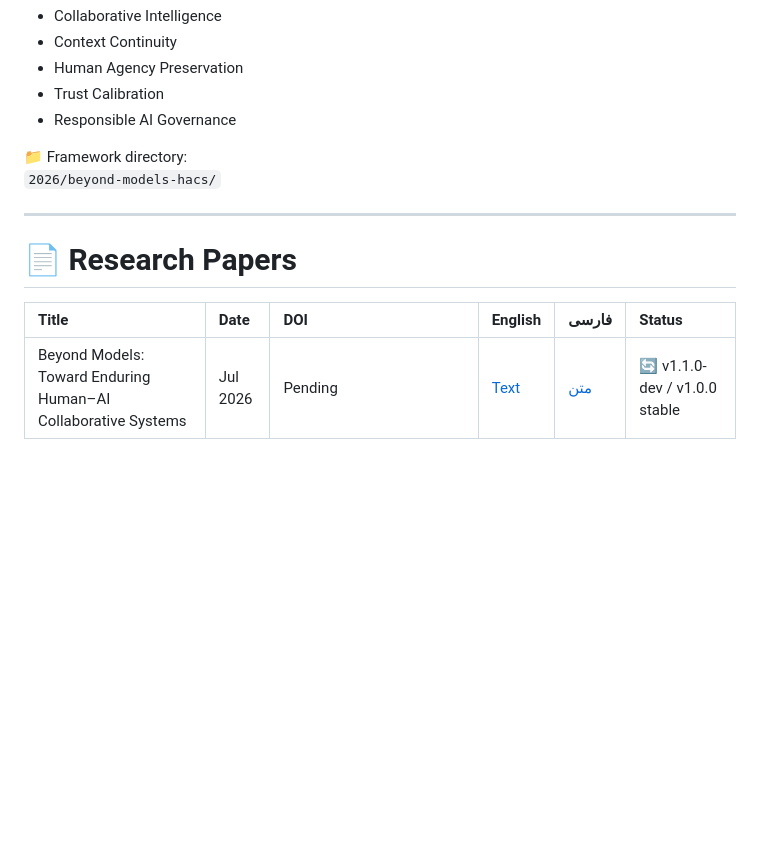
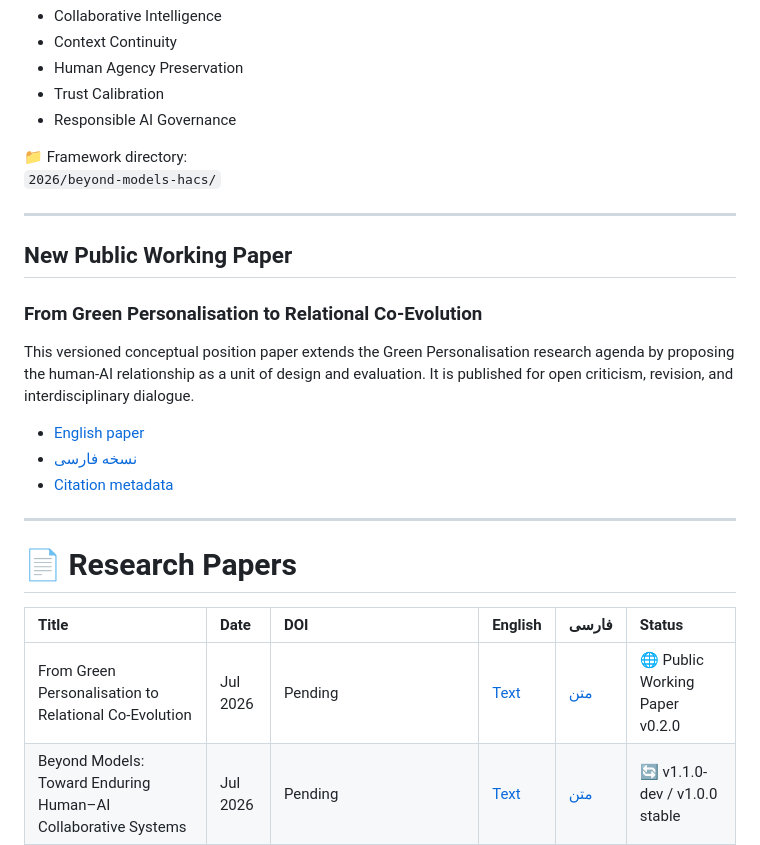
Before and after one commit to axamir/amir-ahmadi-research-papers, a Markdown page: README.md, the part around the change. Rendered like a GitHub page; blank space fills up the shorter version.

Commit message:
List relational co-evolution public working paper

```diff
--- a/README.md
+++ b/README.md
@@ -102,10 +102,23 @@ The framework explores:
 
 ---
 
+## New Public Working Paper
+
+### From Green Personalisation to Relational Co-Evolution
+
+This versioned conceptual position paper extends the Green Personalisation research agenda by proposing the human-AI relationship as a unit of design and evaluation. It is published for open criticism, revision, and interdisciplinary dialogue.
+
+- [English paper](papers/2026-relational-co-evolution/paper.en.md)
+- [نسخه فارسی](papers/2026-relational-co-evolution/paper.fa.md)
+- [Citation metadata](papers/2026-relational-co-evolution/CITATION.cff)
+
+---
+
 # 📄 Research Papers
 
 | Title | Date | DOI | English | فارسی | Status |
 | :--- | :--- | :--- | :--- | :--- | :--- |
+| From Green Personalisation to Relational Co-Evolution | Jul 2026 | Pending | [Text](papers/2026-relational-co-evolution/paper.en.md) | [متن](papers/2026-relational-co-evolution/paper.fa.md) | 🌐 Public Working Paper v0.2.0 |
 | Beyond Models: Toward Enduring Human–AI Collaborative Systems | Jul 2026 | Pending | [Text](2026/beyond-models-hacs/paper.en.md) | [متن](2026/beyond-models-hacs/paper.fa.md) | 🔄 v1.1.0-dev / v1.0.0 stable |
 | From Genesis to Witness | Jun 2026 | — | — | — | 📄 Draft |
 | Reflections and Their Owners — The Identity Crisis in the Age of Co-Creation | Jul 2026 | — | [Source](papers/2026-reflections-and-their-owners/paper.md) | [متن](papers/2026-reflections-and-their-owners/paper.fa.md) | 📝 Draft |
```
